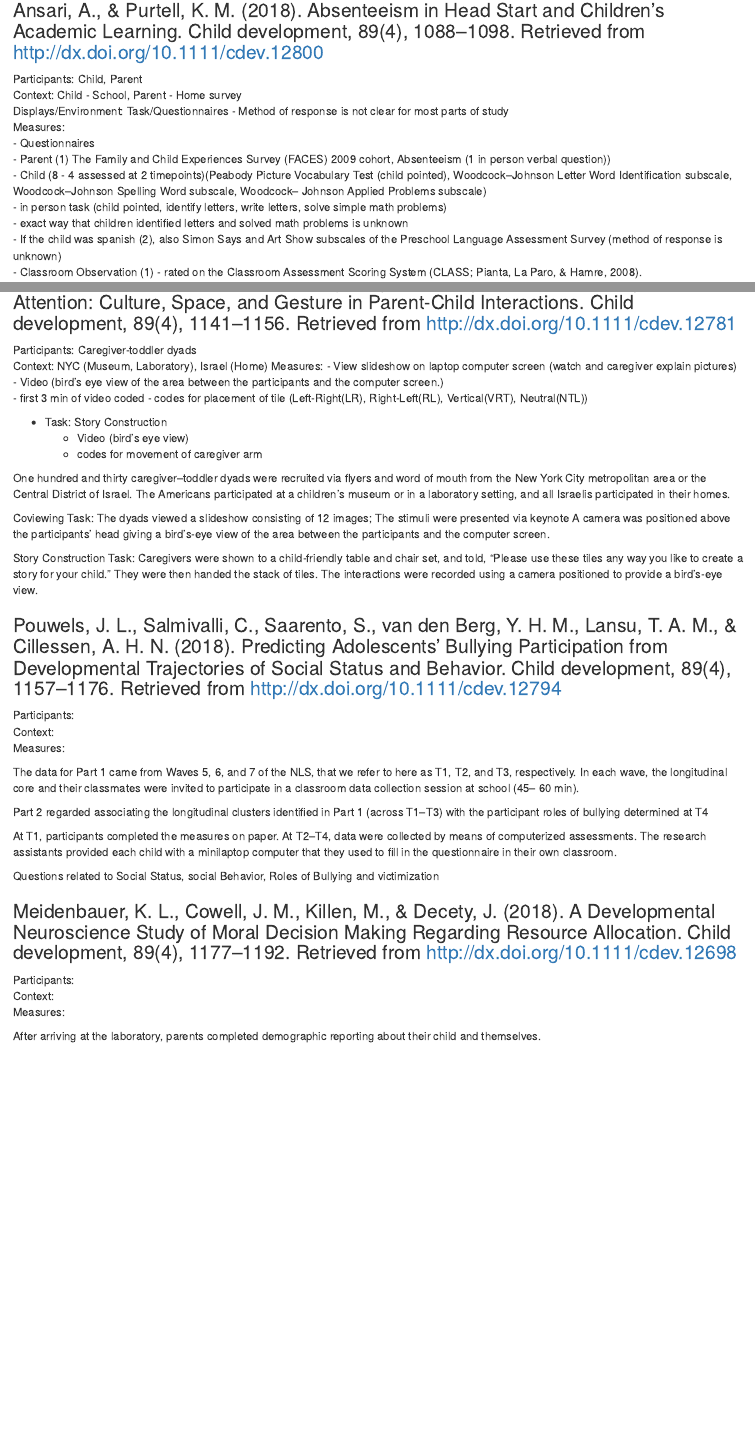
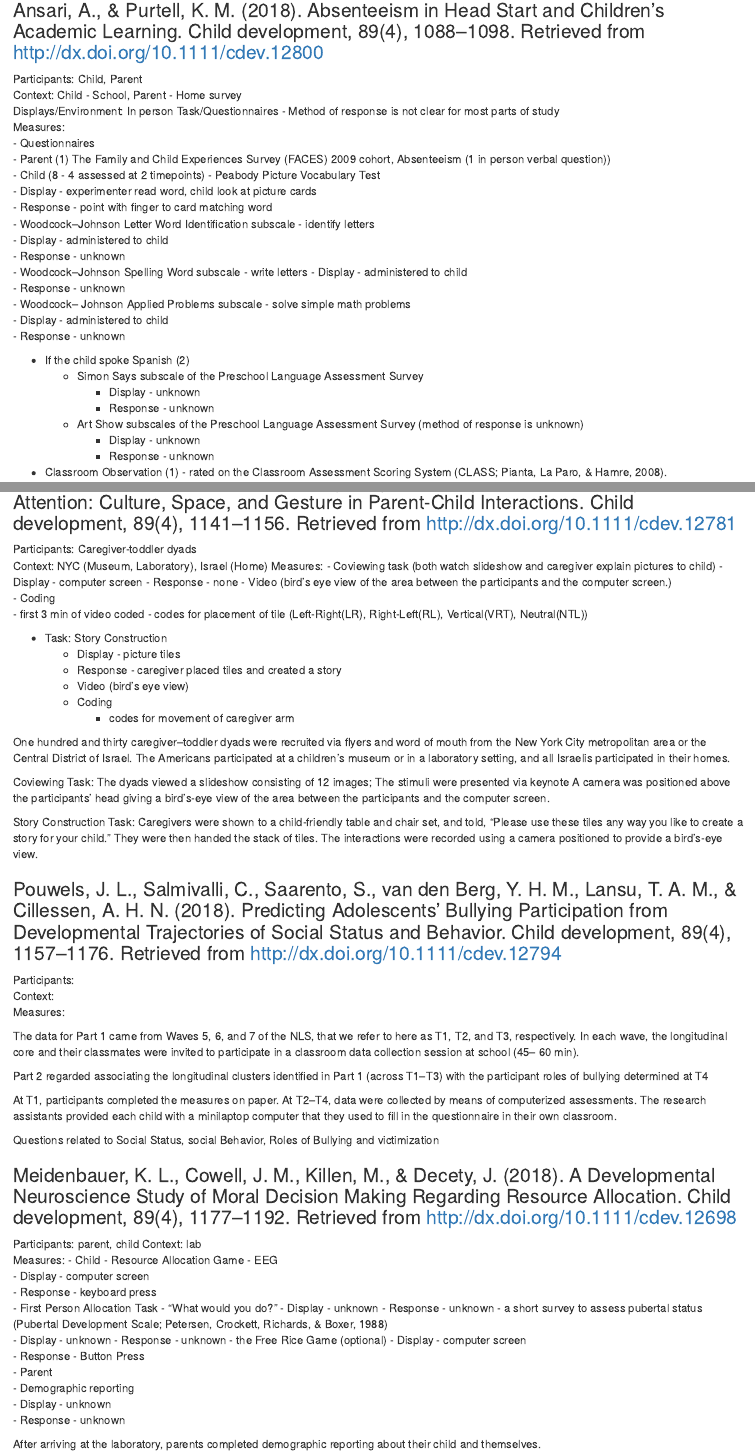
Before and after one commit to gilmore-lab/dev-psych-behavior, an R Markdown document (data/child_development.Rmd): the page in a window 1100 px wide, from 1610 px down before the commit and from 1650 px down after it, so that both start at the same text, and a second part further down, joined at a grey line. Rendered offline with R 4.5, knitr and Pandoc, with nearby package versions.

Commit message:
update coding

```diff
--- a/data/child_development.Rmd
+++ b/data/child_development.Rmd
@@ -142,14 +142,31 @@ that higher values indicated better grades.
 
 Participants: Child, Parent
 Context:  Child - School, Parent - Home survey
-Displays/Environment:  Task/Questionnaires - Method of response is not clear for most parts of study
+Displays/Environment:  In person Task/Questionnaires - Method of response is not clear for most parts of study
 Measures:
 - Questionnaires
   - Parent (1) The Family and Child Experiences Survey (FACES) 2009 cohort, Absenteeism (1 in person verbal question))
-  - Child (8 - 4 assessed at 2 timepoints)(Peabody Picture Vocabulary Test (child pointed), Woodcock–Johnson Letter Word Identification subscale, Woodcock–Johnson Spelling Word subscale, Woodcock– Johnson Applied Problems subscale)
-    - in person task (child pointed, identify letters, write letters, solve simple math problems)
-    - exact way that children identified letters and solved math problems is unknown
-   - If the child was spanish (2), also Simon Says and Art Show subscales of the Preschool Language Assessment Survey  (method of response is unknown)
+  - Child (8 - 4 assessed at 2 timepoints)
+    - Peabody Picture Vocabulary Test
+      - Display - experimenter read word, child look at picture cards
+      - Response - point with finger to card matching word
+    - Woodcock–Johnson Letter Word Identification subscale - identify letters
+      - Display -  administered to child
+      - Response - unknown
+    - Woodcock–Johnson Spelling Word subscale - write letters
+      - Display - administered to child
+      - Response - unknown
+    - Woodcock– Johnson Applied Problems subscale - solve simple math problems
+      - Display -  administered to child
+      - Response - unknown
+
+  - If the child spoke Spanish (2)
+    - Simon Says subscale of the Preschool Language Assessment Survey
+      - Display -  unknown
+      - Response - unknown
+    - Art Show subscales of the Preschool Language Assessment Survey  (method of response is unknown)
+      - Display -  unknown
+      - Response - unknown
 - Classroom Observation (1) - rated on the Classroom Assessment Scoring System (CLASS; Pianta, La Paro, & Hamre, 2008).
 
 
@@ -384,14 +403,20 @@ testimony.
 Participants: Caregiver-toddler dyads
 Context: NYC (Museum, Laboratory), Israel (Home)
 Measures:
-- View slideshow on laptop computer screen (watch and caregiver explain pictures)
+- Coviewing task (both watch slideshow and caregiver explain pictures to child)
+  - Display - computer screen
+  - Response - none
   - Video (bird's eye view of the area between the participants and the computer screen.)
-  - first 3 min of video coded
-  - codes for placement of tile (Left-Right(LR), Right-Left(RL), Vertical(VRT), Neutral(NTL))
+  - Coding
+    - first 3 min of video coded
+    - codes for placement of tile (Left-Right(LR), Right-Left(RL), Vertical(VRT), Neutral(NTL))
 
 - Task: Story Construction
+  - Display - picture tiles
+  - Response - caregiver placed tiles and created a story
   - Video (bird's eye view)
-  - codes for movement of caregiver arm
+  - Coding
+    - codes for movement of caregiver arm
 
 One hundred and thirty caregiver–toddler dyads
 were recruited via flyers and word of mouth from
@@ -440,9 +465,27 @@ Questions related to Social Status, social Behavior, Roles of Bullying and victi
 
 ### Meidenbauer, K. L., Cowell, J. M., Killen, M., & Decety, J. (2018). A Developmental Neuroscience Study of Moral Decision Making Regarding Resource Allocation. Child development, 89(4), 1177–1192. Retrieved from http://dx.doi.org/10.1111/cdev.12698
 
-Participants:
-Context:
+Participants: parent, child
+Context: lab
 Measures:
+- Child
+  - Resource Allocation Game
+    - EEG
+      - Display - computer screen
+      - Response - keyboard press
+  - First Person Allocation Task - “What would you do?”
+    - Display - unknown
+    - Response -  unknown
+  - a short survey to assess pubertal status (Pubertal Development Scale; Petersen, Crockett, Richards, & Boxer, 1988)
+    - Display - unknown
+    - Response - unknown
+  - the Free Rice Game (optional)
+    - Display - computer screen
+    - Response - Button Press
+- Parent
+  - Demographic reporting
+    - Display - unknown
+    - Response - unknown
 
 After arriving at the laboratory, parents completed
 demographic reporting about their child and
```
Also changed, not shown: mtg_notes/mtg_notes.Rmd (+3 -2 lines), data/child_development.Rmd (6 more changed lines).
